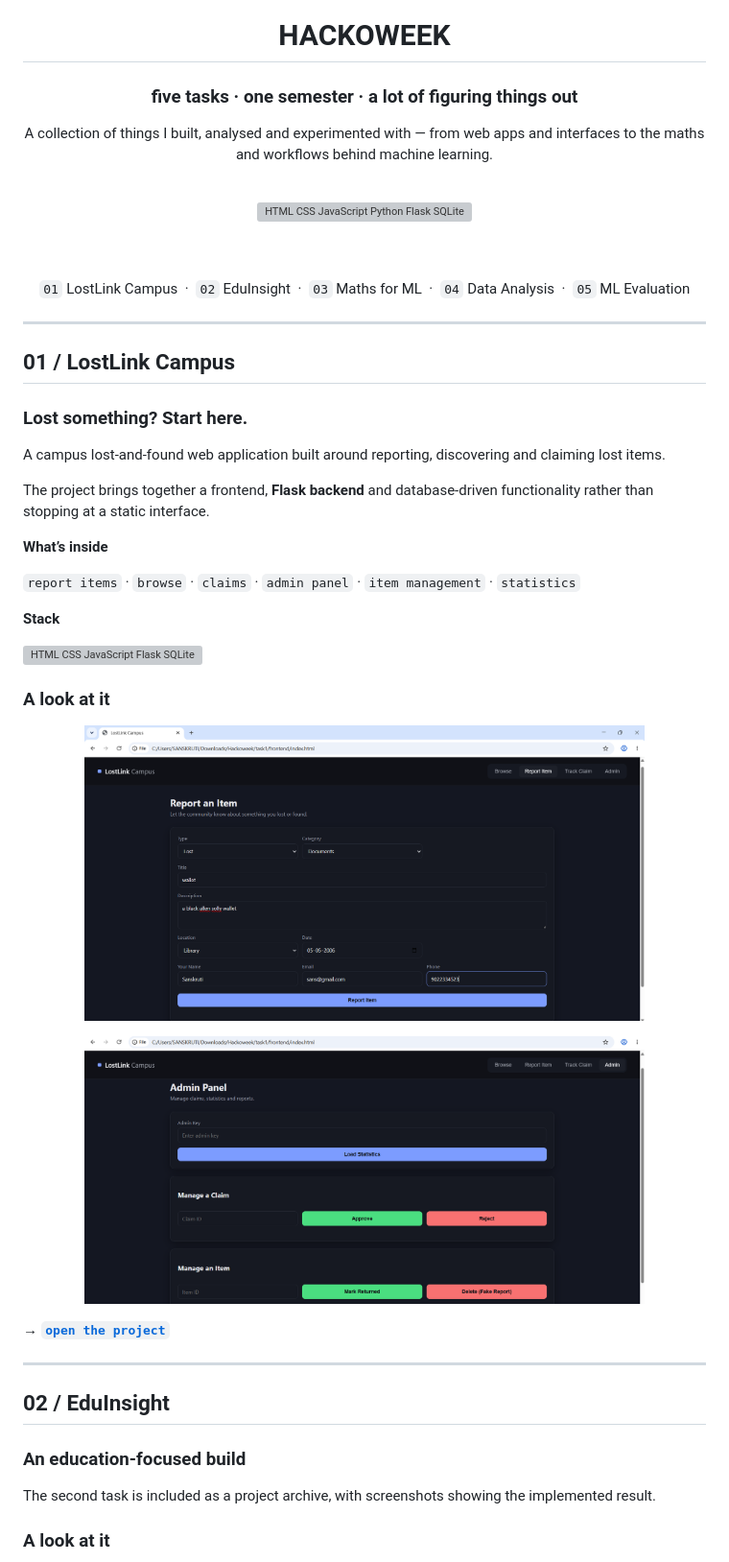
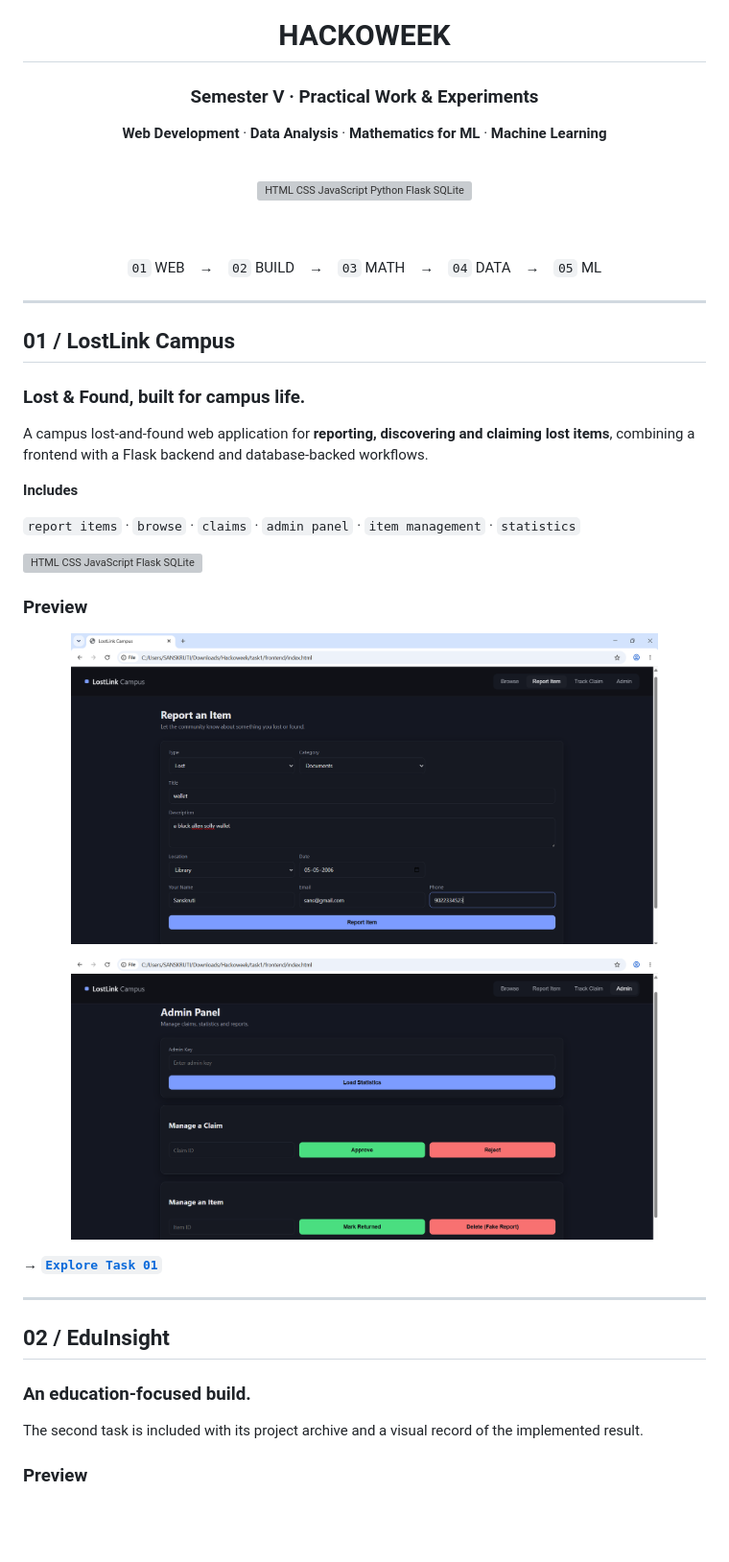
Before and after one commit to s4nskrut1/hackoweek-sem-v-2026-2027, a Markdown page: README.md, the part around one of its changes. Shown at 96% size. GitHub-like rendering; blank space fills up the shorter version; grey boxes are pictures that could not be loaded.

```diff
--- a/README.md
+++ b/README.md
@@ -2,9 +2,9 @@
 
 # HACKOWEEK
 
-### five tasks · one semester · a lot of figuring things out
+### Semester V · Practical Work & Experiments
 
-A collection of things I built, analysed and experimented with — from web apps and interfaces to the maths and workflows behind machine learning.
+**Web Development** · **Data Analysis** · **Mathematics for ML** · **Machine Learning**
 
 <br>
 
@@ -12,7 +12,7 @@ A collection of things I built, analysed and experimented with — from web apps
 
 <br><br>
 
-`01` LostLink Campus &nbsp;·&nbsp; `02` EduInsight &nbsp;·&nbsp; `03` Maths for ML &nbsp;·&nbsp; `04` Data Analysis &nbsp;·&nbsp; `05` ML Evaluation
+`01` WEB　→　`02` BUILD　→　`03` MATH　→　`04` DATA　→　`05` ML
 
 </div>
 
@@ -20,40 +20,36 @@ A collection of things I built, analysed and experimented with — from web apps
 
 ## 01 / LostLink Campus
 
-### Lost something? Start here.
+### Lost & Found, built for campus life.
 
-A campus lost-and-found web application built around reporting, discovering and claiming lost items.
+A campus lost-and-found web application for **reporting, discovering and claiming lost items**, combining a frontend with a Flask backend and database-backed workflows.
 
-The project brings together a frontend, **Flask backend** and database-driven functionality rather than stopping at a static interface.
-
-**What’s inside**
+**Includes**
 
 `report items` · `browse` · `claims` · `admin panel` · `item management` · `statistics`
 
-**Stack**
-
 <img src="https://skillicons.dev/icons?i=html,css,js,flask,sqlite" alt="HTML CSS JavaScript Flask SQLite" />
 
-### A look at it
+### Preview
 
 <p align="center">
-  <img src="assets/task%201/task%201.png" alt="LostLink Campus screenshot 1" width="82%">
+  <img src="assets/task%201/task%201.png" alt="LostLink Campus screenshot 1" width="86%">
 </p>
 
 <p align="center">
-  <img src="assets/task%201/task-1.png" alt="LostLink Campus screenshot 2" width="82%">
+  <img src="assets/task%201/task-1.png" alt="LostLink Campus screenshot 2" width="86%">
 </p>
 
-**→ [`open the project`](./task%201/)**
+**→ [`Explore Task 01`](./task%201/)**
 
 ---
 
 ## 02 / EduInsight
 
-### An education-focused build
+### An education-focused build.
 
-The second task is included as a project archive, with screenshots showing the implemented result.
+The second task is included with its project archive and a visual record of the implemented result.
 
-### A look at it
+### Preview
 
 <p align="center">
```
Also changed, not shown: other parts of README.md (+56 -57 lines).
